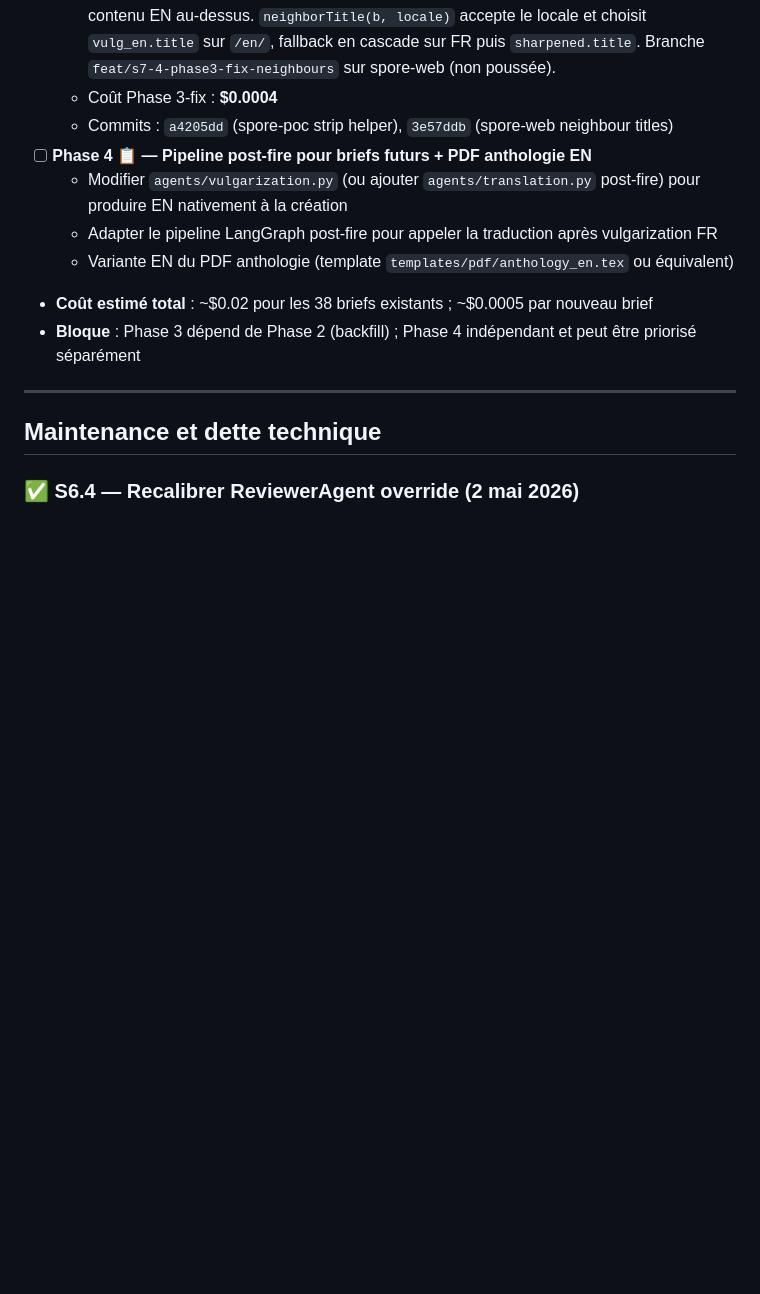
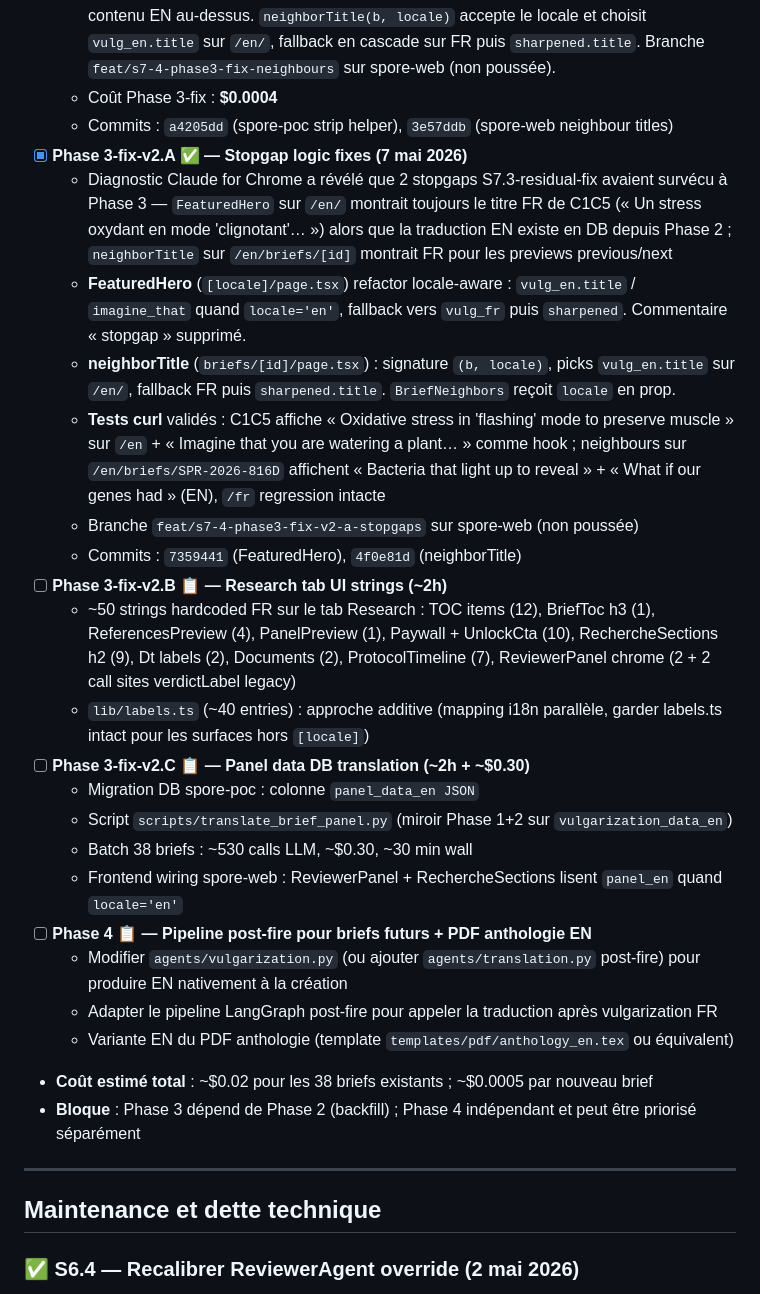
Before and after one commit to benoitbds/spore-poc, a Markdown page: BACKLOG.md, the part around the change. GitHub-like rendering; blank space fills up the shorter version.

Commit message:
docs(backlog): mark S7.4 Phase 3-fix-v2.A done, scope v2.B + v2.C
Phase 3-fix-v2.A delivered (7 mai 2026): two residual S7.3-residual-fix
stopgaps removed. FeaturedHero + neighborTitle now pick the EN
vulgarisation when locale=en, falling back to FR. Visible bugs
surfaced by Claude for Chrome review on /en home (C1C5 was showing
FR title) and /en brief detail neighbour previews.

Branch feat/s7-4-phase3-fix-v2-a-stopgaps on spore-web (not pushed).
Commits: 7359441 (FeaturedHero), 4f0e81d (neighborTitle).

Phase 3-fix-v2.B (UI strings on Research tab) and v2.C (panel_data
DB translation) scoped with effort + cost estimates.

Co-Authored-By: Claude Opus 4.7 (1M context) <noreply@anthropic.com>

```diff
--- a/BACKLOG.md
+++ b/BACKLOG.md
@@ -583,6 +583,21 @@ Chaque sprint majeur crée un tag `pre-Sx` sur master avant merge, pour rollback
   - **(spore-web) Neighbour titles localisés** : sur `/en/briefs/[id]`, les previews previous/next affichaient encore les titres FR (« Des bactéries qui s'allument… ») malgré le contenu EN au-dessus. `neighborTitle(b, locale)` accepte le locale et choisit `vulg_en.title` sur `/en/`, fallback en cascade sur FR puis `sharpened.title`. Branche `feat/s7-4-phase3-fix-neighbours` sur spore-web (non poussée).
   - Coût Phase 3-fix : **$0.0004**
   - Commits : `a4205dd` (spore-poc strip helper), `3e57ddb` (spore-web neighbour titles)
+- [x] **Phase 3-fix-v2.A ✅ — Stopgap logic fixes (7 mai 2026)**
+  - Diagnostic Claude for Chrome a révélé que 2 stopgaps S7.3-residual-fix avaient survécu à Phase 3 — `FeaturedHero` sur `/en/` montrait toujours le titre FR de C1C5 (« Un stress oxydant en mode 'clignotant'… ») alors que la traduction EN existe en DB depuis Phase 2 ; `neighborTitle` sur `/en/briefs/[id]` montrait FR pour les previews previous/next
+  - **FeaturedHero** (`[locale]/page.tsx`) refactor locale-aware : `vulg_en.title` / `imagine_that` quand `locale='en'`, fallback vers `vulg_fr` puis `sharpened`. Commentaire « stopgap » supprimé.
+  - **neighborTitle** (`briefs/[id]/page.tsx`) : signature `(b, locale)`, picks `vulg_en.title` sur `/en/`, fallback FR puis `sharpened.title`. `BriefNeighbors` reçoit `locale` en prop.
+  - **Tests curl** validés : C1C5 affiche « Oxidative stress in 'flashing' mode to preserve muscle » sur `/en` + « Imagine that you are watering a plant… » comme hook ; neighbours sur `/en/briefs/SPR-2026-816D` affichent « Bacteria that light up to reveal » + « What if our genes had » (EN), `/fr` regression intacte
+  - Branche `feat/s7-4-phase3-fix-v2-a-stopgaps` sur spore-web (non poussée)
+  - Commits : `7359441` (FeaturedHero), `4f0e81d` (neighborTitle)
+- [ ] **Phase 3-fix-v2.B 📋 — Research tab UI strings (~2h)**
+  - ~50 strings hardcoded FR sur le tab Research : TOC items (12), BriefToc h3 (1), ReferencesPreview (4), PanelPreview (1), Paywall + UnlockCta (10), RechercheSections h2 (9), Dt labels (2), Documents (2), ProtocolTimeline (7), ReviewerPanel chrome (2 + 2 call sites verdictLabel legacy)
+  - `lib/labels.ts` (~40 entries) : approche additive (mapping i18n parallèle, garder labels.ts intact pour les surfaces hors `[locale]`)
+- [ ] **Phase 3-fix-v2.C 📋 — Panel data DB translation (~2h + ~$0.30)**
+  - Migration DB spore-poc : colonne `panel_data_en JSON`
+  - Script `scripts/translate_brief_panel.py` (miroir Phase 1+2 sur `vulgarization_data_en`)
+  - Batch 38 briefs : ~530 calls LLM, ~$0.30, ~30 min wall
+  - Frontend wiring spore-web : ReviewerPanel + RechercheSections lisent `panel_en` quand `locale='en'`
 - [ ] **Phase 4 📋 — Pipeline post-fire pour briefs futurs + PDF anthologie EN**
   - Modifier `agents/vulgarization.py` (ou ajouter `agents/translation.py` post-fire) pour produire EN nativement à la création
   - Adapter le pipeline LangGraph post-fire pour appeler la traduction après vulgarization FR
```
